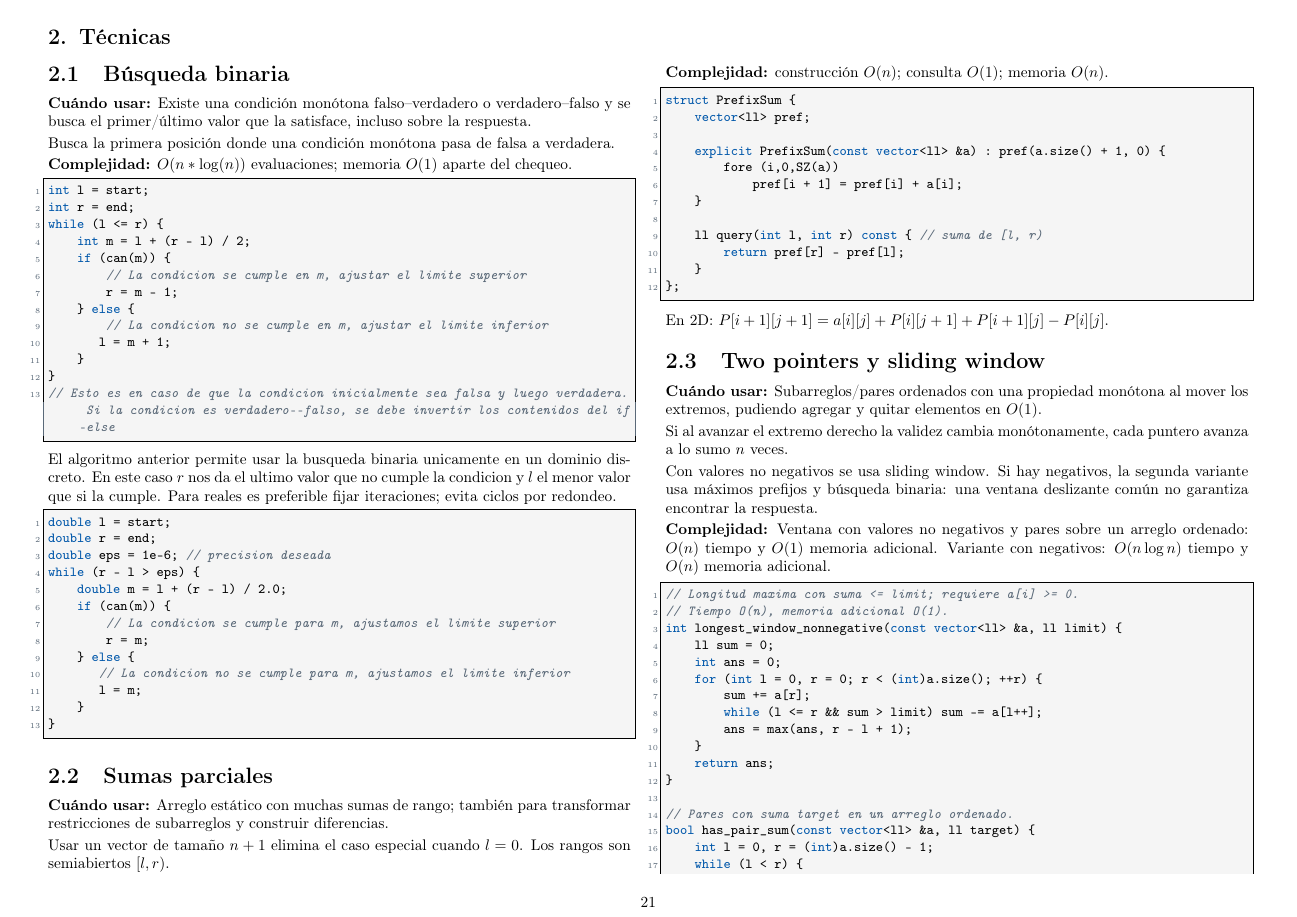
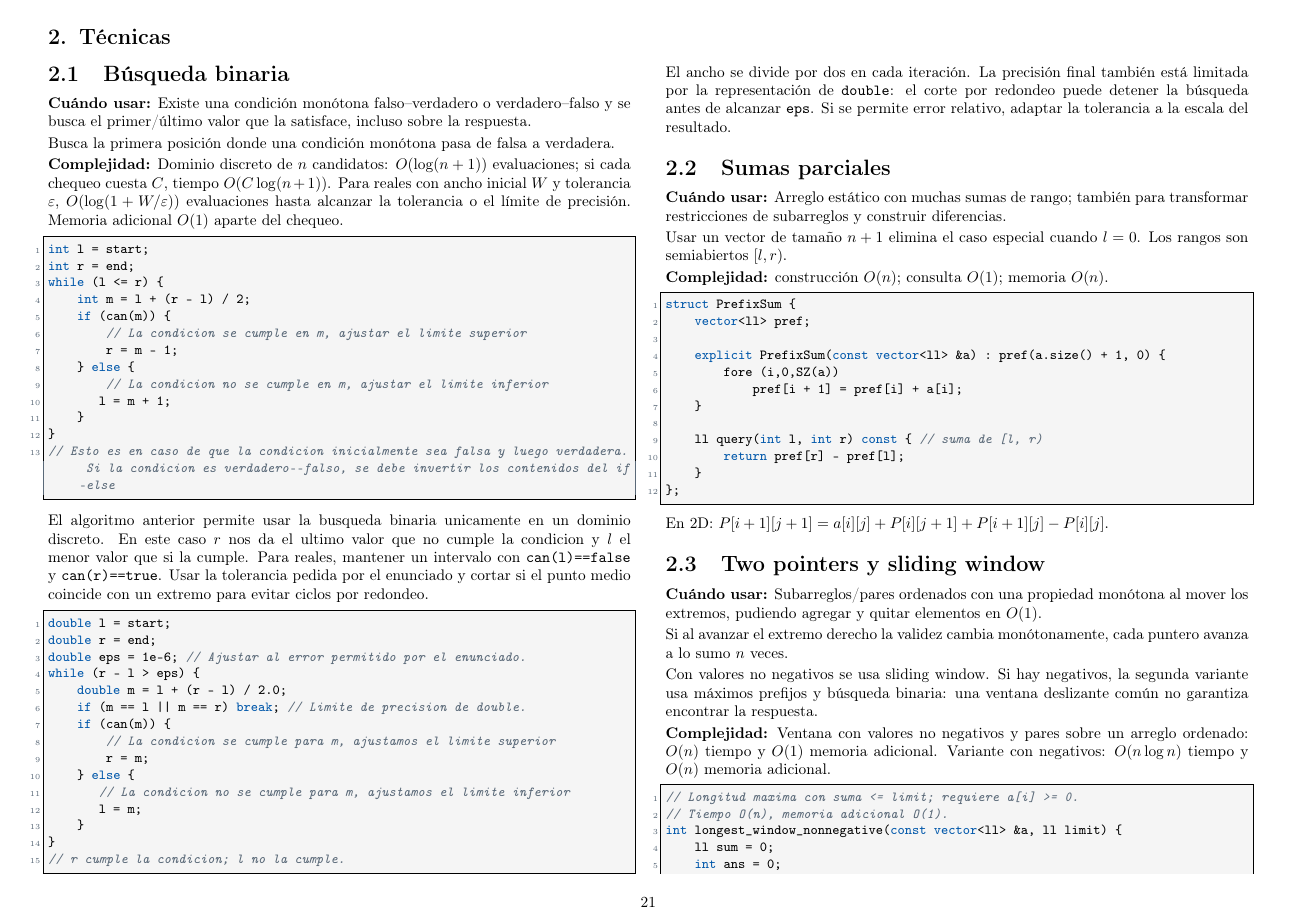
Before and after one commit to matiask400/mcduck-handbook, a LaTeX thesis (main.tex, which reads techniques/binary_search.tex): page 21 of 81. Compiled offline with pdfLaTeX.

Commit message:
fix: evitar bloqueo por redondeo en búsqueda binaria

```diff
--- a/techniques/binary_search.tex
+++ b/techniques/binary_search.tex
@@ -6,7 +6,11 @@ Busca la primera posici\'on donde una condici\'on mon\'otona pasa de falsa a
 verdadera.
 
 
-\complexity{$O(n*\log(n))$ evaluaciones; memoria $O(1)$ aparte del chequeo.}
+\complexity{Dominio discreto de $n$ candidatos: $O(\log(n+1))$ evaluaciones;
+si cada chequeo cuesta $C$, tiempo $O(C\log(n+1))$. Para reales con ancho
+inicial $W$ y tolerancia $\varepsilon$, $O(\log(1+W/\varepsilon))$
+evaluaciones hasta alcanzar la tolerancia o el l\'imite de precisi\'on.
+Memoria adicional $O(1)$ aparte del chequeo.}
 
 \begin{lstlisting}[style=cpp]
 int l = start;
@@ -26,14 +30,17 @@ while (l <= r) {
 
 El algoritmo anterior permite usar la busqueda binaria unicamente en un dominio discreto.
 En este caso $r$ nos da el ultimo valor que no cumple la condicion y $l$ el menor valor que si la cumple.
-Para reales es preferible fijar iteraciones; evita ciclos por redondeo.
+Para reales, mantener un intervalo con \texttt{can(l)==false} y
+\texttt{can(r)==true}. Usar la tolerancia pedida por el enunciado y cortar
+si el punto medio coincide con un extremo para evitar ciclos por redondeo.
 
 \begin{lstlisting}[style=cpp]
 double l = start;
 double r = end;
-double eps = 1e-6; // precision deseada
+double eps = 1e-6; // Ajustar al error permitido por el enunciado.
 while (r - l > eps) {
     double m = l + (r - l) / 2.0;
+    if (m == l || m == r) break; // Limite de precision de double.
     if (can(m)) {
         // La condicion se cumple para m, ajustamos el limite superior
         r = m;
@@ -42,4 +49,10 @@ while (r - l > eps) {
        l = m;
     }
 }
+// r cumple la condicion; l no la cumple.
 \end{lstlisting}
+
+El ancho se divide por dos en cada iteraci\'on. La precisi\'on final tambi\'en
+est\'a limitada por la representaci\'on de \texttt{double}: el corte por
+redondeo puede detener la b\'usqueda antes de alcanzar \texttt{eps}.
+Si se permite error relativo, adaptar la tolerancia a la escala del resultado.
```
